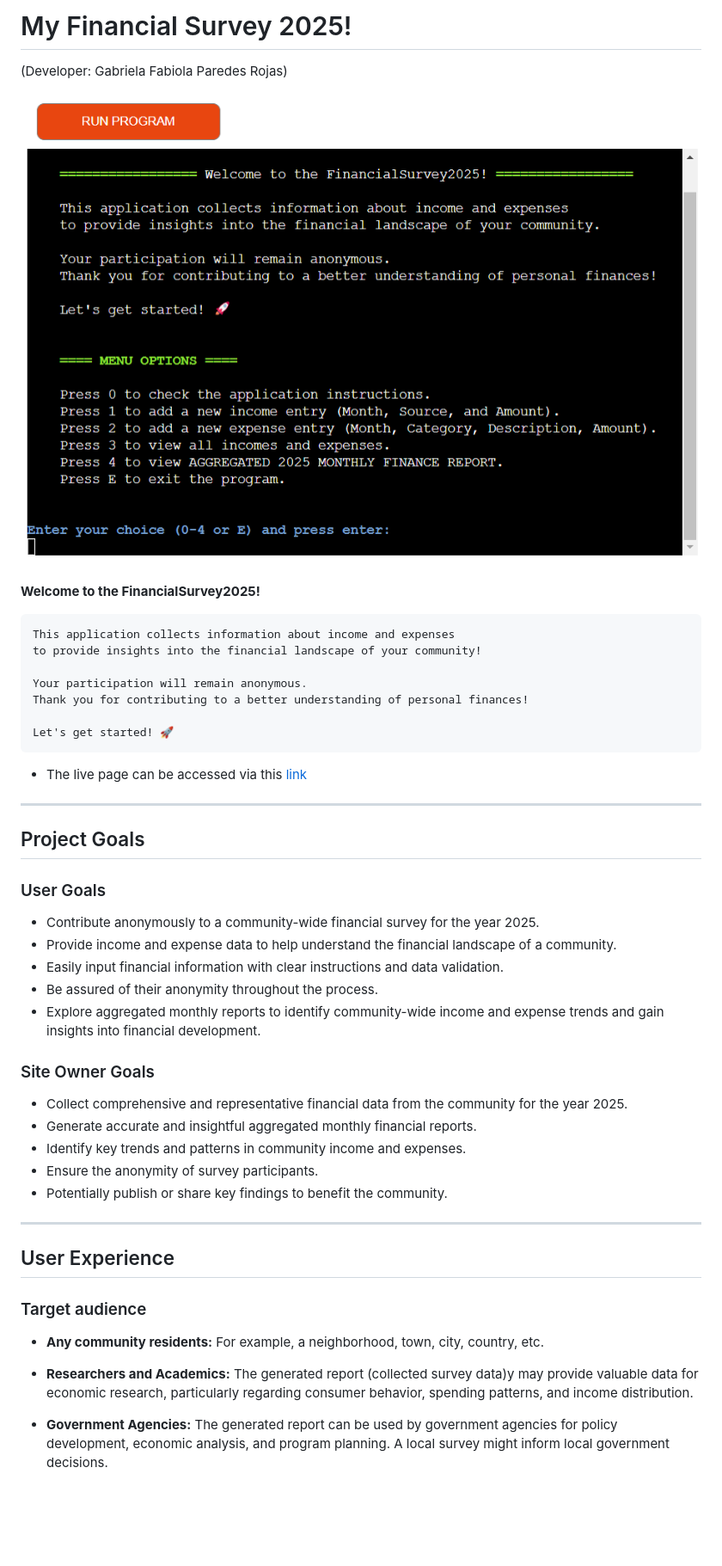
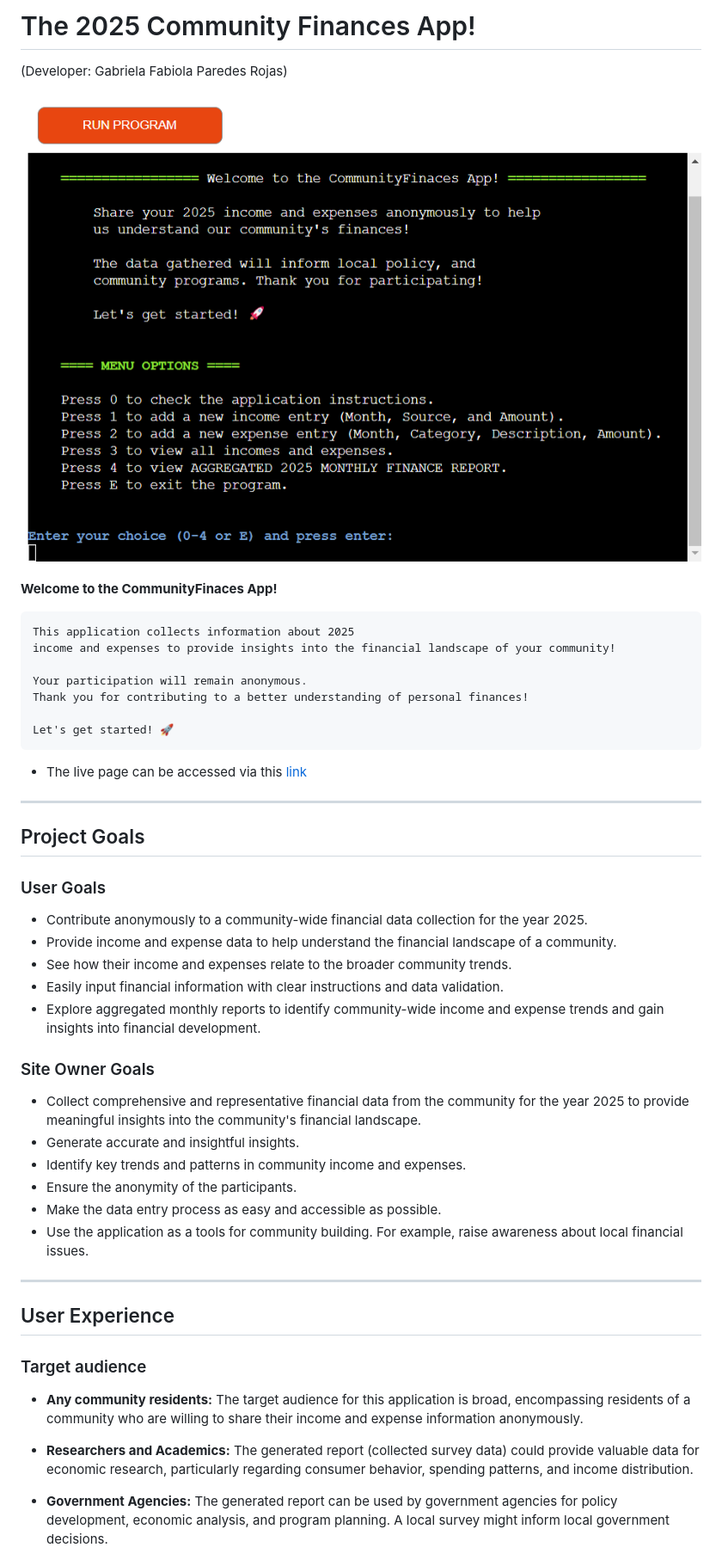
Before and after one commit to ParedesGab/PP3-my-community-finances-app, a Markdown page: README.md, the part around the change printed below. Shown: that part at 86% size. Drawn GitHub-style; pictures changed too: documentation/website-screenshots/1-mockup.png; blank space fills up the shorter version.

```diff
--- a/README.md
+++ b/README.md
@@ -1,13 +1,13 @@
-# My Financial Survey 2025!
+# The 2025 Community Finances App!
 
 (Developer: Gabriela Fabiola Paredes Rojas)
 
 ![Mockup image](documentation/website-screenshots/1-mockup.png)
 
-**Welcome to the FinancialSurvey2025!**
+**Welcome to the CommunityFinaces App!**
 
-    This application collects information about income and expenses
-    to provide insights into the financial landscape of your community!
+    This application collects information about 2025
+    income and expenses to provide insights into the financial landscape of your community!
 
     Your participation will remain anonymous.
     Thank you for contributing to a better understanding of personal finances!
@@ -21,28 +21,29 @@
 
 ### User Goals
 
-+ Contribute anonymously to a community-wide financial survey for the year 2025.
++ Contribute anonymously to a community-wide financial data collection for the year 2025.
 + Provide income and expense data to help understand the financial landscape of a community.
++ See how their income and expenses relate to the broader community trends.
 + Easily input financial information with clear instructions and data validation.
-+ Be assured of their anonymity throughout the process.
 + Explore aggregated monthly reports to identify community-wide income and expense trends and gain insights into financial development.
 
 ### Site Owner Goals
 
-+ Collect comprehensive and representative financial data from the community for the year 2025.
-+ Generate accurate and insightful aggregated monthly financial reports.
++ Collect comprehensive and representative financial data from the community for the year 2025 to provide meaningful insights into the community's financial landscape.
++ Generate accurate and insightful insights.
 + Identify key trends and patterns in community income and expenses.
-+ Ensure the anonymity of survey participants.
-+ Potentially publish or share key findings to benefit the community.
++ Ensure the anonymity of the participants.
++ Make the data entry process as easy and accessible as possible.
++ Use the application as a tools for community building. For example, raise awareness about local financial issues.
 
 ---
 ## User Experience
 
 ### Target audience
 
-+ **Any community residents:** For example, a neighborhood, town, city, country, etc.
++ **Any community residents:** The target audience for this application is broad, encompassing residents of a community who are willing to share their income and expense information anonymously.
 
-+ **Researchers and Academics:** The generated report (collected survey data)y may provide valuable data for economic research, particularly regarding consumer behavior, spending patterns, and income distribution.
++ **Researchers and Academics:** The generated report (collected survey data) could provide valuable data for economic research, particularly regarding consumer behavior, spending patterns, and income distribution.
 
 + **Government Agencies:** The generated report can be used by government agencies for policy development, economic analysis, and program planning. A local survey might inform local government decisions.
 
```
Also changed, not shown: other parts of README.md (+35 -29 lines), 1 other file.
